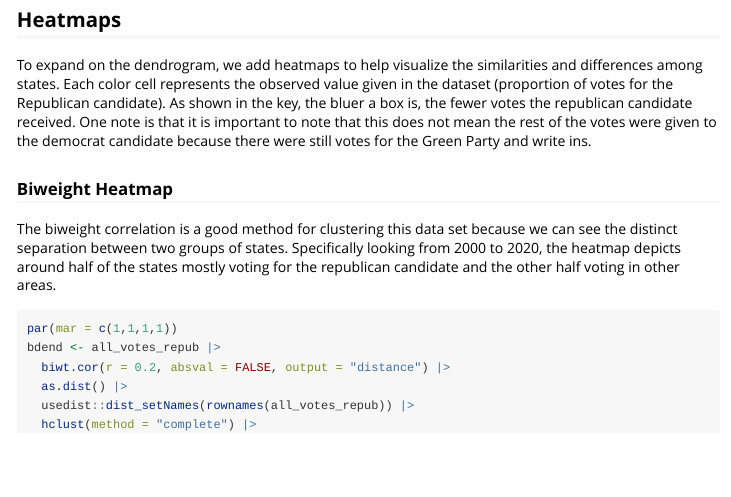
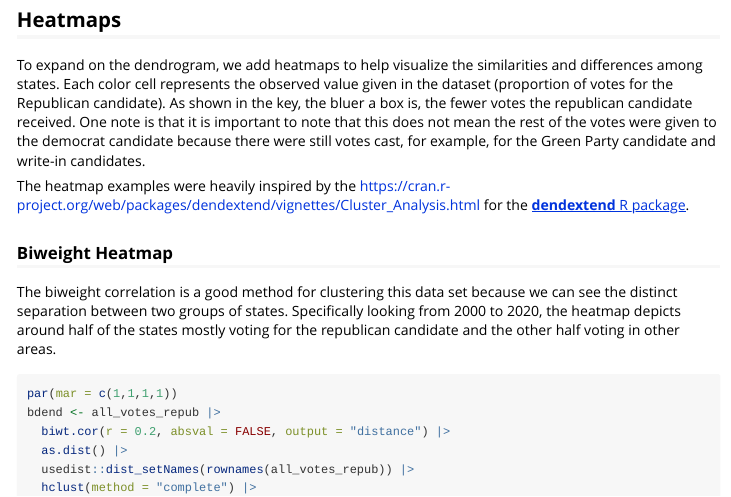
Before and after one commit to hardin47/biwt, an R Markdown document (vignettes/biwt.Rmd): the page in a window 1100 px wide, from 15440 px down. Rendered offline with R 4.5, knitr and Pandoc, with nearby package versions; some code elsewhere in the file could not run offline; long lines of code are wrapped.

Commit message:
vignette to show?

```diff
--- a/vignettes/biwt.Rmd
+++ b/vignettes/biwt.Rmd
@@ -535,7 +535,10 @@ dist.repub <- all_votes_repub |>
 To expand on the dendrogram, we add heatmaps to help visualize the similarities and differences among states.
 Each color cell represents the observed value given in the dataset (proportion of votes for the Republican candidate).
 As shown in the key, the bluer a box is, the fewer votes the republican candidate received.
-One note is that it is important to note that this does not mean the rest of the votes were given to the democrat candidate because there were still votes for the Green Party and write ins.
+One note is that it is important to note that this does not mean the rest of the votes were given to the democrat candidate because there were still votes cast, for example, for the Green Party candidate and write-in candidates.
+
+The heatmap examples were heavily inspired by the [https://cran.r-project.org/web/packages/dendextend/vignettes/Cluster_Analysis.html](Cluster Analysis vignette) for the [**dendextend** R package](https://cran.r-project.org/web/packages/dendextend/vignettes/dendextend.html).
+
 
 ### Biweight Heatmap
 
```
Also changed, not shown: README.md, docs/deps/data-deps.txt (added), docs/pkgdown.yml (added), docs/search.json (added), 80 other files.
